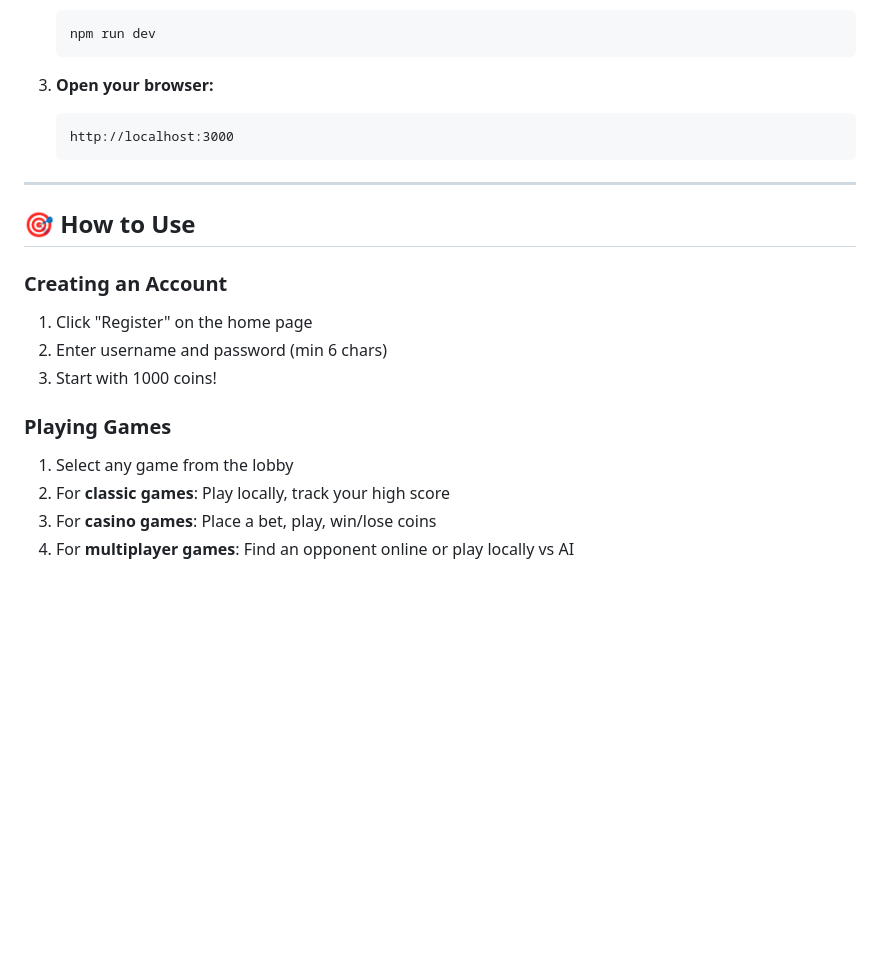
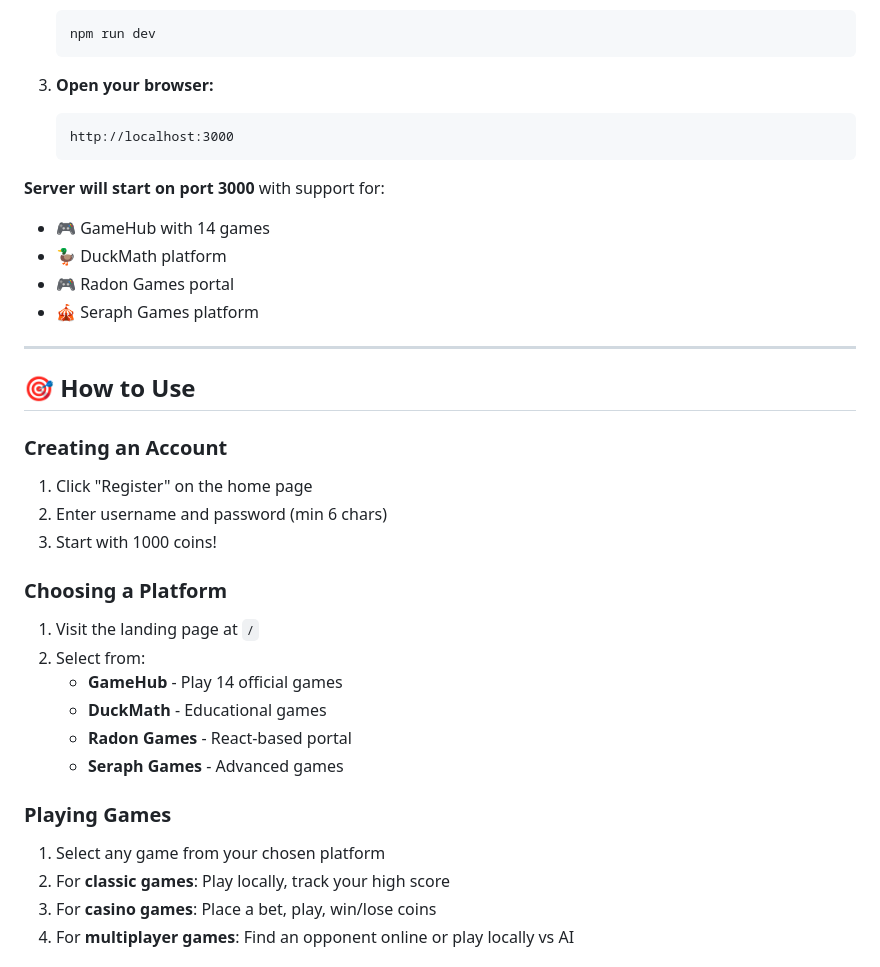
Before and after one commit to Lackstress/moose-goose-go, a Markdown page: README.md, the part around the change printed below. Drawn GitHub-style; blank space fills up the shorter version.

````diff
--- a/README.md
+++ b/README.md
@@ -70,6 +82,12 @@ A complete gaming platform with **multiplayer games**, **casino/gambling games w
    http://localhost:3000
    ```
 
+**Server will start on port 3000** with support for:
+- 🎮 GameHub with 14 games
+- 🦆 DuckMath platform
+- 🎮 Radon Games portal
+- 🎪 Seraph Games platform
+
 ---
 
 ## 🎯 How to Use
@@ -79,8 +97,16 @@ A complete gaming platform with **multiplayer games**, **casino/gambling games w
 2. Enter username and password (min 6 chars)
 3. Start with 1000 coins!
 
+### Choosing a Platform
+1. Visit the landing page at `/`
+2. Select from:
+   - **GameHub** - Play 14 official games
+   - **DuckMath** - Educational games
+   - **Radon Games** - React-based portal
+   - **Seraph Games** - Advanced games
+
 ### Playing Games
-1. Select any game from the lobby
+1. Select any game from your chosen platform
 2. For **classic games**: Play locally, track your high score
 3. For **casino games**: Place a bet, play, win/lose coins
 4. For **multiplayer games**: Find an opponent online or play locally vs AI
````
Also changed, not shown: other parts of README.md (+62 -27 lines), AI_CONTEXT.md (+46 -23 lines).
